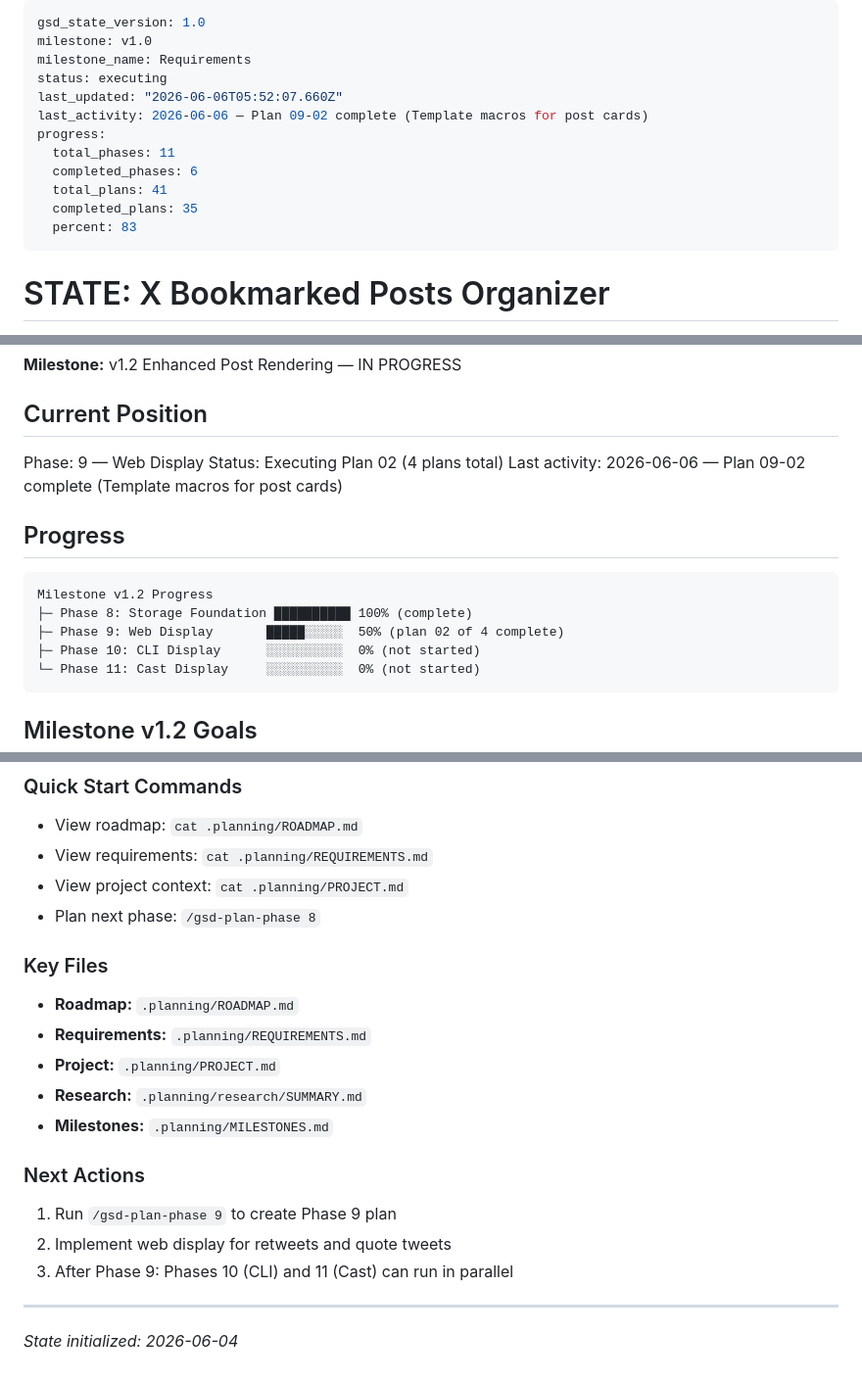
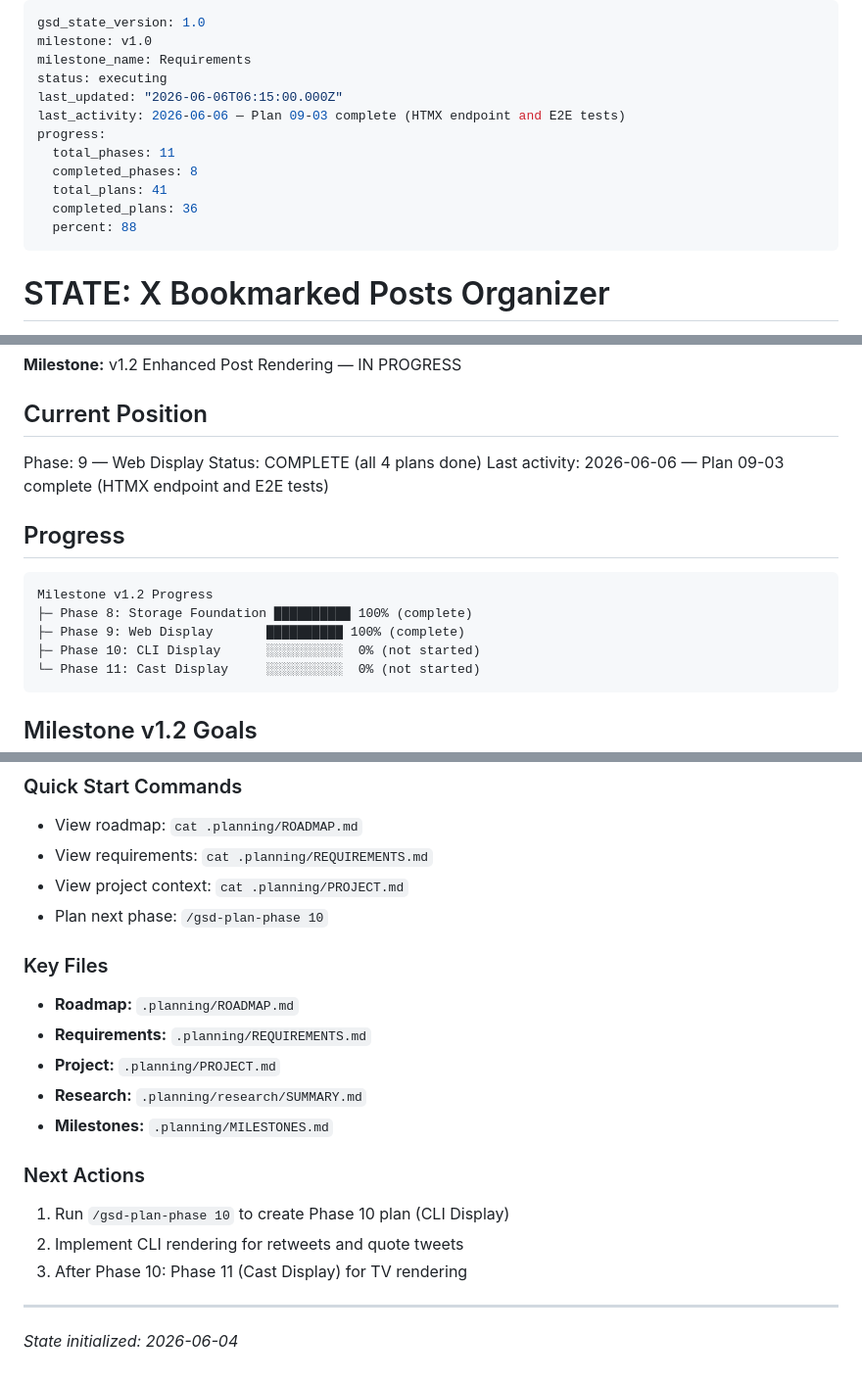
Before and after one commit to kbsimple/x-review-bookmarks, a Markdown page: .planning/STATE.md, 3 parts joined by grey strips. Shown at 98% size. Rendered like a GitHub page.

Commit message:
docs(09-03): complete HTMX endpoint plan summary
- Created 09-03-SUMMARY.md with plan execution details
- Updated STATE.md to reflect Phase 9 completion
- Updated ROADMAP.md with correct plan references
- Phase 9 (Web Display) now complete

WEB-07, WEB-08, WEB-09, WEB-10: All requirements satisfied

Co-Authored-By: Claude Opus 4.7 <noreply@anthropic.com>

````diff
--- a/.planning/STATE.md
+++ b/.planning/STATE.md
@@ -3,14 +3,14 @@ gsd_state_version: 1.0
 milestone: v1.0
 milestone_name: Requirements
 status: executing
-last_updated: "2026-06-06T05:52:07.660Z"
-last_activity: 2026-06-06 — Plan 09-02 complete (Template macros for post cards)
+last_updated: "2026-06-06T06:15:00.000Z"
+last_activity: 2026-06-06 — Plan 09-03 complete (HTMX endpoint and E2E tests)
 progress:
   total_phases: 11
-  completed_phases: 6
+  completed_phases: 8
   total_plans: 41
-  completed_plans: 35
-  percent: 83
+  completed_plans: 36
+  percent: 88
 ---
 
 # STATE: X Bookmarked Posts Organizer
@@ -28,15 +28,15 @@ progress:
 ## Current Position
 
 Phase: 9 — Web Display
-Status: Executing Plan 02 (4 plans total)
-Last activity: 2026-06-06 — Plan 09-02 complete (Template macros for post cards)
+Status: COMPLETE (all 4 plans done)
+Last activity: 2026-06-06 — Plan 09-03 complete (HTMX endpoint and E2E tests)
 
 ## Progress
 
 ```
 Milestone v1.2 Progress
 ├─ Phase 8: Storage Foundation ██████████ 100% (complete)
-├─ Phase 9: Web Display       █████░░░░░  50% (plan 02 of 4 complete)
+├─ Phase 9: Web Display       ██████████ 100% (complete)
 ├─ Phase 10: CLI Display      ░░░░░░░░░░  0% (not started)
 └─ Phase 11: Cast Display     ░░░░░░░░░░  0% (not started)
 ```
@@ -94,7 +95,7 @@ All display phases depend on Phase 8. Phases 9, 10, and 11 can run in parallel a
 - View roadmap: `cat .planning/ROADMAP.md`
 - View requirements: `cat .planning/REQUIREMENTS.md`
 - View project context: `cat .planning/PROJECT.md`
-- Plan next phase: `/gsd-plan-phase 8`
+- Plan next phase: `/gsd-plan-phase 10`
 
 ### Key Files
 
@@ -106,9 +107,9 @@ All display phases depend on Phase 8. Phases 9, 10, and 11 can run in parallel a
 
 ### Next Actions
 
-1. Run `/gsd-plan-phase 9` to create Phase 9 plan
-2. Implement web display for retweets and quote tweets
-3. After Phase 9: Phases 10 (CLI) and 11 (Cast) can run in parallel
+1. Run `/gsd-plan-phase 10` to create Phase 10 plan (CLI Display)
+2. Implement CLI rendering for retweets and quote tweets
+3. After Phase 10: Phase 11 (Cast Display) for TV rendering
 
 ---
 *State initialized: 2026-06-04*
````
Also changed, not shown: other parts of .planning/STATE.md (+2 -1 lines), 1 other file.
